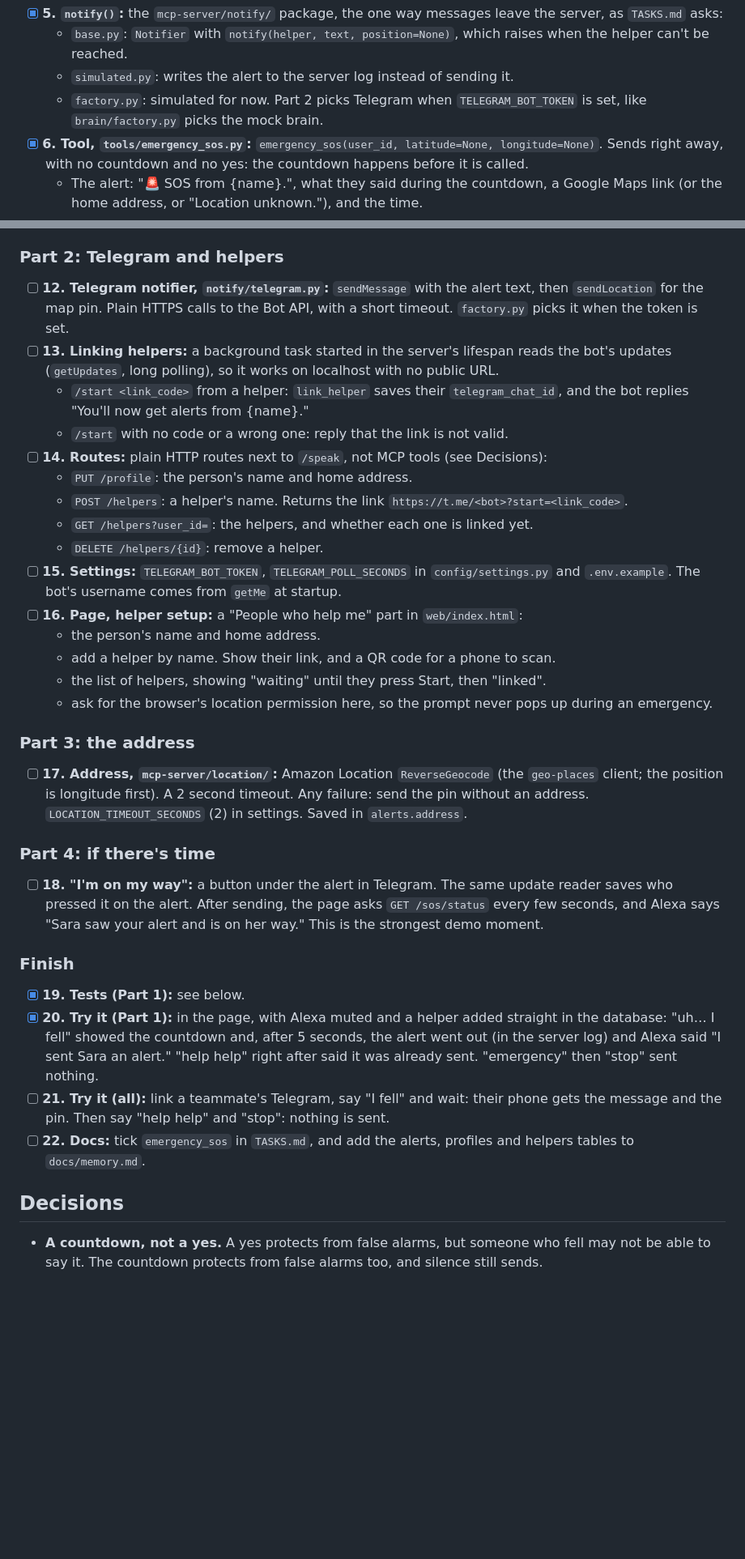
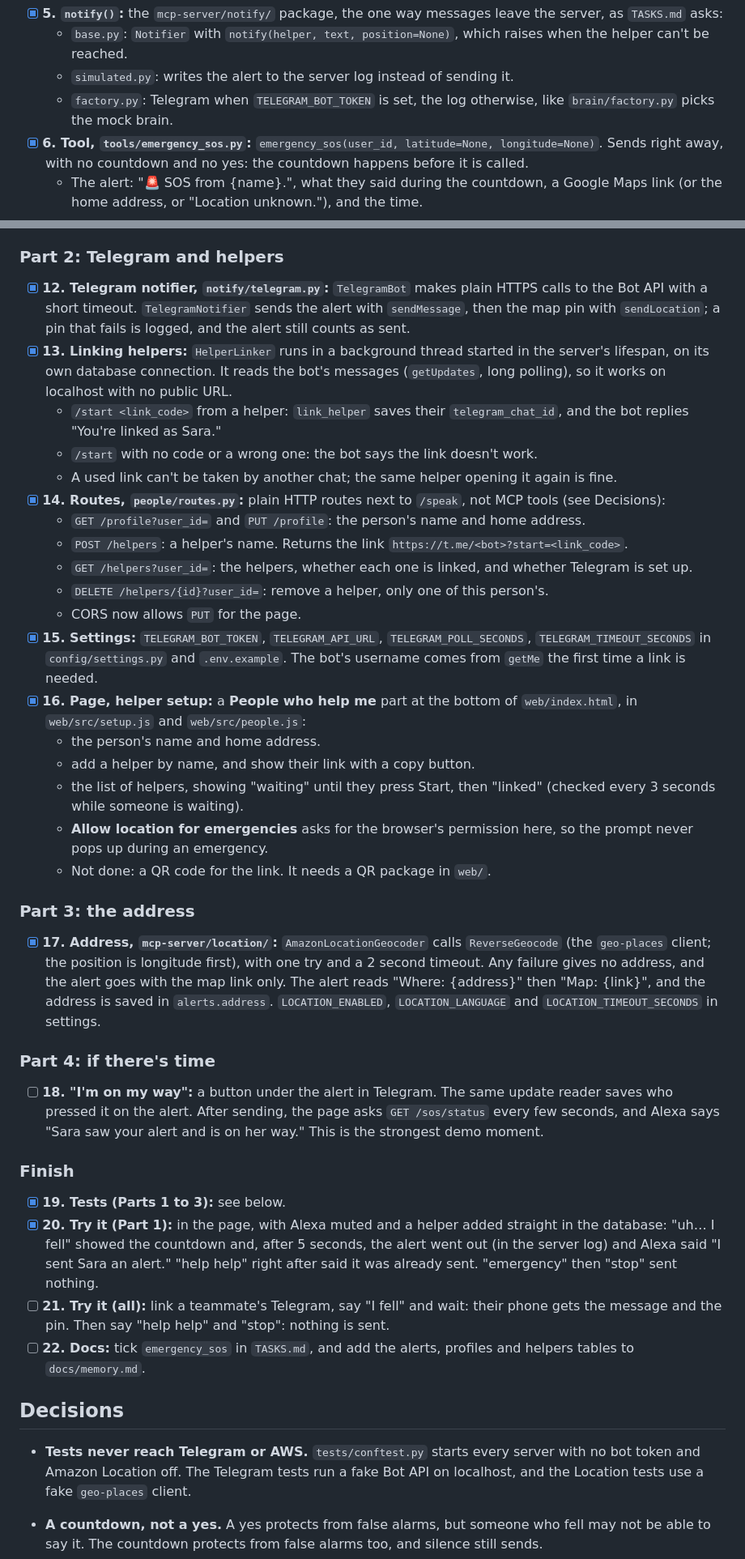
Before and after one commit to Eihab4/Speech-Resilient-Alexa, a Markdown page: docs/branches/feature-emergency-sos.md, 2 parts joined by grey strips. Shown: that part at 81% size. Rendered like a GitHub page; blank space fills up the shorter version.

```diff
--- a/docs/branches/feature-emergency-sos.md
+++ b/docs/branches/feature-emergency-sos.md
@@ -61,7 +61,7 @@ flowchart TD
 - [x] **5. `notify()`:** the `mcp-server/notify/` package, the one way messages leave the server, as `TASKS.md` asks:
   - `base.py`: `Notifier` with `notify(helper, text, position=None)`, which raises when the helper can't be reached.
   - `simulated.py`: writes the alert to the server log instead of sending it.
-  - `factory.py`: simulated for now. Part 2 picks Telegram when `TELEGRAM_BOT_TOKEN` is set, like `brain/factory.py` picks the mock brain.
+  - `factory.py`: Telegram when `TELEGRAM_BOT_TOKEN` is set, the log otherwise, like `brain/factory.py` picks the mock brain.
 - [x] **6. Tool, `tools/emergency_sos.py`:** `emergency_sos(user_id, latitude=None, longitude=None)`. Sends right away, with no countdown and no yes: the countdown happens before it is called.
   - The alert: "🚨 SOS from {name}.", what they said during the countdown, a Google Maps link (or the home address, or "Location unknown."), and the time.
   - Sends to every linked helper through `notify()`. One helper's channel failing doesn't stop the others.
@@ -80,25 +80,28 @@ flowchart TD
 
 ### Part 2: Telegram and helpers
 
-- [ ] **12. Telegram notifier, `notify/telegram.py`:** `sendMessage` with the alert text, then `sendLocation` for the map pin. Plain HTTPS calls to the Bot API, with a short timeout. `factory.py` picks it when the token is set.
-- [ ] **13. Linking helpers:** a background task started in the server's lifespan reads the bot's updates (`getUpdates`, long polling), so it works on localhost with no public URL.
-  - `/start <link_code>` from a helper: `link_helper` saves their `telegram_chat_id`, and the bot replies "You'll now get alerts from {name}."
-  - `/start` with no code or a wrong one: reply that the link is not valid.
-- [ ] **14. Routes:** plain HTTP routes next to `/speak`, not MCP tools (see Decisions):
-  - `PUT /profile`: the person's name and home address.
+- [x] **12. Telegram notifier, `notify/telegram.py`:** `TelegramBot` makes plain HTTPS calls to the Bot API with a short timeout. `TelegramNotifier` sends the alert with `sendMessage`, then the map pin with `sendLocation`; a pin that fails is logged, and the alert still counts as sent.
+- [x] **13. Linking helpers:** `HelperLinker` runs in a background thread started in the server's lifespan, on its own database connection. It reads the bot's messages (`getUpdates`, long polling), so it works on localhost with no public URL.
+  - `/start <link_code>` from a helper: `link_helper` saves their `telegram_chat_id`, and the bot replies "You're linked as Sara."
+  - `/start` with no code or a wrong one: the bot says the link doesn't work.
+  - A used link can't be taken by another chat; the same helper opening it again is fine.
+- [x] **14. Routes, `people/routes.py`:** plain HTTP routes next to `/speak`, not MCP tools (see Decisions):
+  - `GET /profile?user_id=` and `PUT /profile`: the person's name and home address.
   - `POST /helpers`: a helper's name. Returns the link `https://t.me/<bot>?start=<link_code>`.
-  - `GET /helpers?user_id=`: the helpers, and whether each one is linked yet.
-  - `DELETE /helpers/{id}`: remove a helper.
-- [ ] **15. Settings:** `TELEGRAM_BOT_TOKEN`, `TELEGRAM_POLL_SECONDS` in `config/settings.py` and `.env.example`. The bot's username comes from `getMe` at startup.
-- [ ] **16. Page, helper setup:** a "People who help me" part in `web/index.html`:
+  - `GET /helpers?user_id=`: the helpers, whether each one is linked, and whether Telegram is set up.
+  - `DELETE /helpers/{id}?user_id=`: remove a helper, only one of this person's.
+  - CORS now allows `PUT` for the page.
+- [x] **15. Settings:** `TELEGRAM_BOT_TOKEN`, `TELEGRAM_API_URL`, `TELEGRAM_POLL_SECONDS`, `TELEGRAM_TIMEOUT_SECONDS` in `config/settings.py` and `.env.example`. The bot's username comes from `getMe` the first time a link is needed.
+- [x] **16. Page, helper setup:** a **People who help me** part at the bottom of `web/index.html`, in `web/src/setup.js` and `web/src/people.js`:
   - the person's name and home address.
-  - add a helper by name. Show their link, and a QR code for a phone to scan.
-  - the list of helpers, showing "waiting" until they press Start, then "linked".
-  - ask for the browser's location permission here, so the prompt never pops up during an emergency.
+  - add a helper by name, and show their link with a copy button.
+  - the list of helpers, showing "waiting" until they press Start, then "linked" (checked every 3 seconds while someone is waiting).
+  - **Allow location for emergencies** asks for the browser's permission here, so the prompt never pops up during an emergency.
+  - Not done: a QR code for the link. It needs a QR package in `web/`.
 
 ### Part 3: the address
 
-- [ ] **17. Address, `mcp-server/location/`:** Amazon Location `ReverseGeocode` (the `geo-places` client; the position is longitude first). A 2 second timeout. Any failure: send the pin without an address. `LOCATION_TIMEOUT_SECONDS` (2) in settings. Saved in `alerts.address`.
+- [x] **17. Address, `mcp-server/location/`:** `AmazonLocationGeocoder` calls `ReverseGeocode` (the `geo-places` client; the position is longitude first), with one try and a 2 second timeout. Any failure gives no address, and the alert goes with the map link only. The alert reads "Where: {address}" then "Map: {link}", and the address is saved in `alerts.address`. `LOCATION_ENABLED`, `LOCATION_LANGUAGE` and `LOCATION_TIMEOUT_SECONDS` in settings.
 
 ### Part 4: if there's time
 
@@ -106,12 +109,14 @@ flowchart TD
 
 ### Finish
 
-- [x] **19. Tests (Part 1):** see below.
+- [x] **19. Tests (Parts 1 to 3):** see below.
 - [x] **20. Try it (Part 1):** in the page, with Alexa muted and a helper added straight in the database: "uh… I fell" showed the countdown and, after 5 seconds, the alert went out (in the server log) and Alexa said "I sent Sara an alert." "help help" right after said it was already sent. "emergency" then "stop" sent nothing.
 - [ ] **21. Try it (all):** link a teammate's Telegram, say "I fell" and wait: their phone gets the message and the pin. Then say "help help" and "stop": nothing is sent.
 - [ ] **22. Docs:** tick `emergency_sos` in `TASKS.md`, and add the alerts, profiles and helpers tables to `docs/memory.md`.
 
 ## Decisions
+
+- **Tests never reach Telegram or AWS.** `tests/conftest.py` starts every server with no bot token and Amazon Location off. The Telegram tests run a fake Bot API on localhost, and the Location tests use a fake `geo-places` client.
 
 - **A countdown, not a yes.** A yes protects from false alarms, but someone who fell may not be able to say it. The countdown protects from false alarms too, and silence still sends.
 - **The countdown lets the trigger words be loose.** The speech is broken, so the words must match even when said badly. A false match costs one "stop", not an alert.
```
Also changed, not shown: other parts of docs/branches/feature-emergency-sos.md (+6 -3 lines), README.md (+23 -5 lines), docs/architecture.png, 2 other files.
